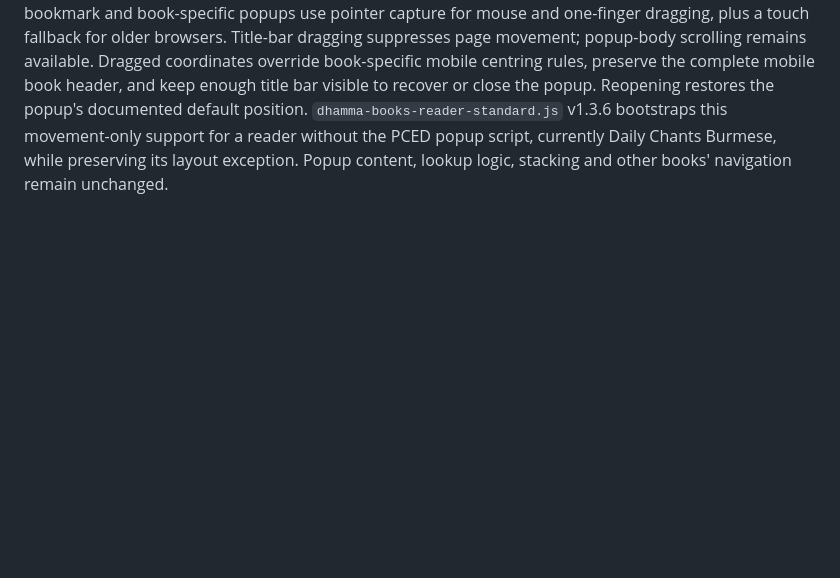
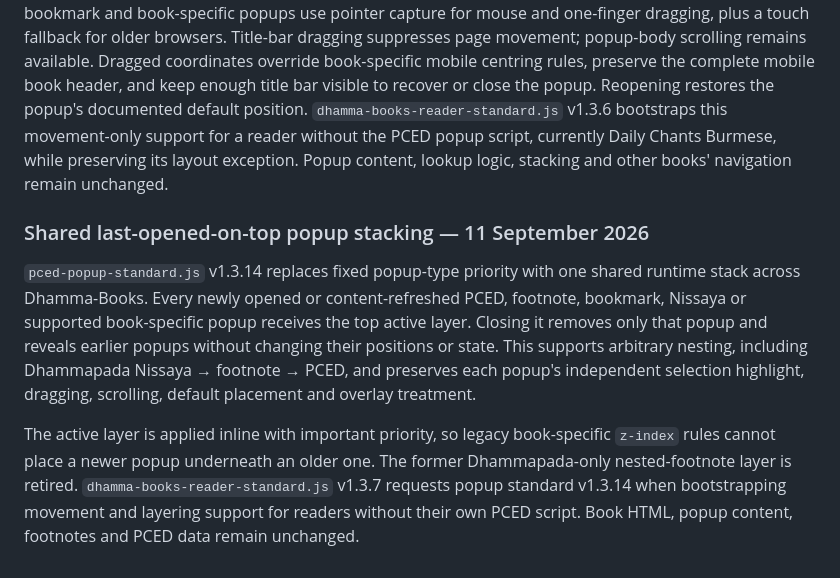
Before and after one commit to PAMCSG/Dhamma-Books, a Markdown page: README.md, the part around the change. Drawn GitHub-style; blank space fills up the shorter version.

Commit message:
Standardize popup stacking across books

```diff
--- a/README.md
+++ b/README.md
@@ -255,3 +255,10 @@ Dhammapada's PCED, footnote, bookmark and Nissaya popup overlays no longer dim t
 `pced-popup-standard.js` v1.3.13 explicitly handles the 37 existing Dhammapada Contents links. Each valid fragment target is aligned below the measured complete screen header, then briefly realigned while initial fonts, preceding lazy embedded images and the page height settle. Automatic correction stops after five seconds or as soon as the reader deliberately scrolls or touches elsewhere. The link targets and book HTML remain unchanged.
 
 The same version makes popup movement a shared Dhamma-Books standard. Movable PCED, footnote, bookmark and book-specific popups use pointer capture for mouse and one-finger dragging, plus a touch fallback for older browsers. Title-bar dragging suppresses page movement; popup-body scrolling remains available. Dragged coordinates override book-specific mobile centring rules, preserve the complete mobile book header, and keep enough title bar visible to recover or close the popup. Reopening restores the popup's documented default position. `dhamma-books-reader-standard.js` v1.3.6 bootstraps this movement-only support for a reader without the PCED popup script, currently Daily Chants Burmese, while preserving its layout exception. Popup content, lookup logic, stacking and other books' navigation remain unchanged.
+
+
+### Shared last-opened-on-top popup stacking — 11 September 2026
+
+`pced-popup-standard.js` v1.3.14 replaces fixed popup-type priority with one shared runtime stack across Dhamma-Books. Every newly opened or content-refreshed PCED, footnote, bookmark, Nissaya or supported book-specific popup receives the top active layer. Closing it removes only that popup and reveals earlier popups without changing their positions or state. This supports arbitrary nesting, including Dhammapada Nissaya → footnote → PCED, and preserves each popup's independent selection highlight, dragging, scrolling, default placement and overlay treatment.
+
+The active layer is applied inline with important priority, so legacy book-specific `z-index` rules cannot place a newer popup underneath an older one. The former Dhammapada-only nested-footnote layer is retired. `dhamma-books-reader-standard.js` v1.3.7 requests popup standard v1.3.14 when bootstrapping movement and layering support for readers without their own PCED script. Book HTML, popup content, footnotes and PCED data remain unchanged.
```
